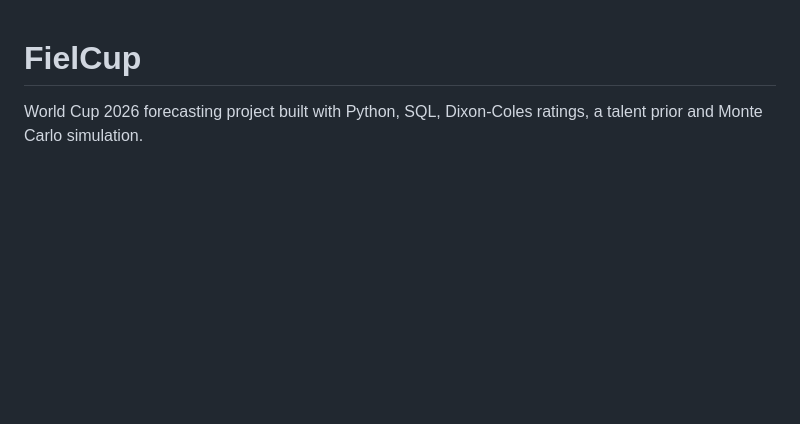
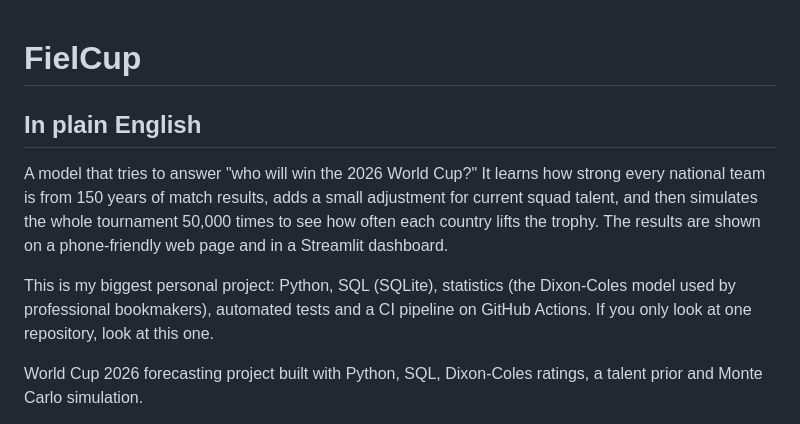
Before and after one commit to Willian-Yudy-F/FielCup, a Markdown page: README.md, the part around the change. Drawn GitHub-style; blank space fills up the shorter version.

Commit message:
README: plain-English explanation

```diff
--- a/README.md
+++ b/README.md
@@ -1,4 +1,10 @@
 # FielCup
+
+
+## In plain English
+A model that tries to answer "who will win the 2026 World Cup?" It learns how strong every national team is from 150 years of match results, adds a small adjustment for current squad talent, and then simulates the whole tournament 50,000 times to see how often each country lifts the trophy. The results are shown on a phone-friendly web page and in a Streamlit dashboard.
+
+This is my biggest personal project: Python, SQL (SQLite), statistics (the Dixon-Coles model used by professional bookmakers), automated tests and a CI pipeline on GitHub Actions. If you only look at one repository, look at this one.
 
 World Cup 2026 forecasting project built with Python, SQL, Dixon-Coles ratings,
 a talent prior and Monte Carlo simulation.
```
